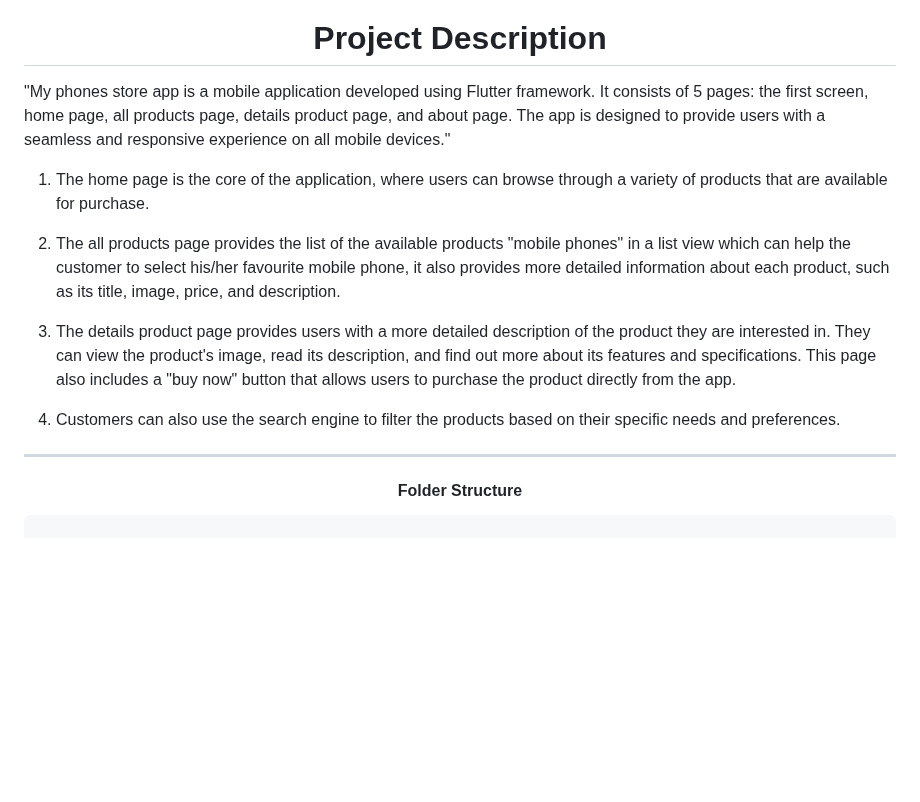
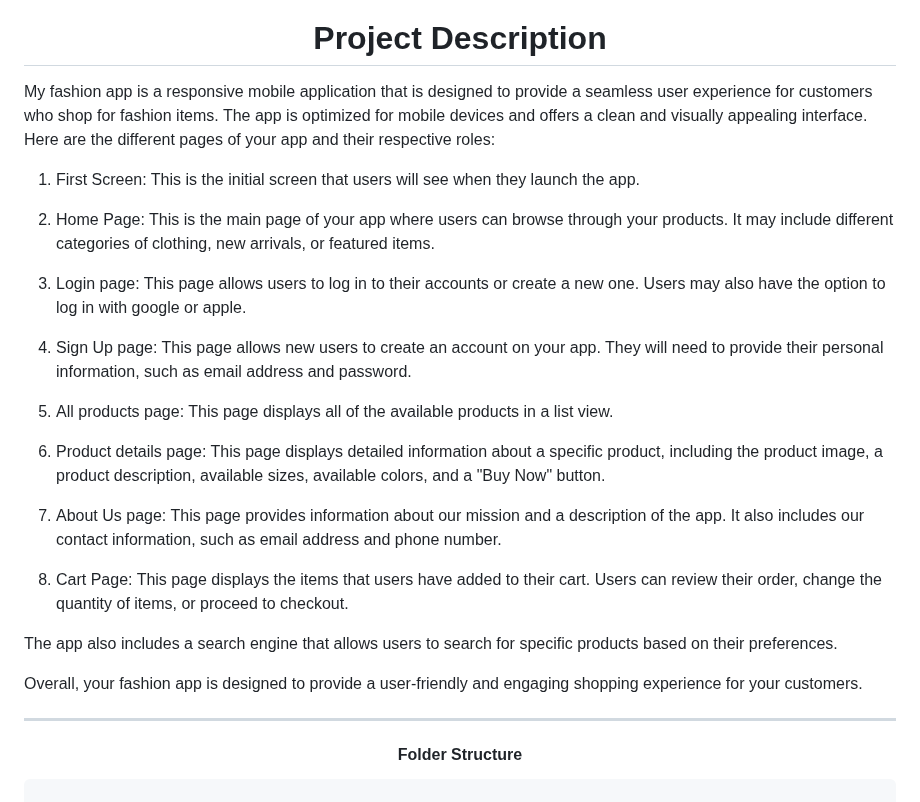
Before and after one commit to TheMostafax/My_Fashion_App, a Markdown page: README.md, the part around the change. Rendered like a GitHub page; blank space fills up the shorter version.

```diff
--- a/README.md
+++ b/README.md
@@ -9,15 +9,27 @@
 
 <h1 align="center">Project Description </h1>
 
-"My phones store app is a mobile application developed using Flutter framework. It consists of 5 pages: the first screen, home page, all products page, details product page, and about page. The app is designed to provide users with a seamless and responsive experience on all mobile devices."
+My fashion app is a responsive mobile application that is designed to provide a seamless user experience for customers who shop for fashion items. The app is optimized for mobile devices and offers a clean and visually appealing interface. Here are the different pages of your app and their respective roles:
 
-1.  The home page is the core of the application, where users can browse through a variety of products that are available for purchase.
+1.  First Screen: This is the initial screen that users will see when they launch the app.
 
-2.  The all products page provides the list of the available products "mobile phones" in a list view which can help the customer to select his/her favourite mobile phone, it also provides more detailed information about each product, such as its title, image, price, and description.
+2.  Home Page: This is the main page of your app where users can browse through your products. It may include different categories of clothing, new arrivals, or featured items.
 
-3.  The details product page provides users with a more detailed description of the product they are interested in. They can view the product's image, read its description, and find out more about its features and specifications. This page also includes a "buy now" button that allows users to purchase the product directly from the app.
+3.  Login page: This page allows users to log in to their accounts or create a new one. Users may also have the option to log in with google or apple.
 
-4.  Customers can also use the search engine to filter the products based on their specific needs and preferences.
+4.  Sign Up page: This page allows new users to create an account on your app. They will need to provide their personal information, such as email address and password.
+
+5.  All products page: This page displays all of the available products in a list view.
+
+6.  Product details page: This page displays detailed information about a specific product, including the product image, a product description, available sizes, available colors, and a "Buy Now" button.
+
+7.  About Us page: This page provides information about our mission and a description of the app. It also includes our contact information, such as email address and phone number.
+
+8.  Cart Page: This page displays the items that users have added to their cart. Users can review their order, change the quantity of items, or proceed to checkout.
+
+The app also includes a search engine that allows users to search for specific products based on their preferences.
+
+Overall, your fashion app is designed to provide a user-friendly and engaging shopping experience for your customers.
 
 <hr>
 
```
